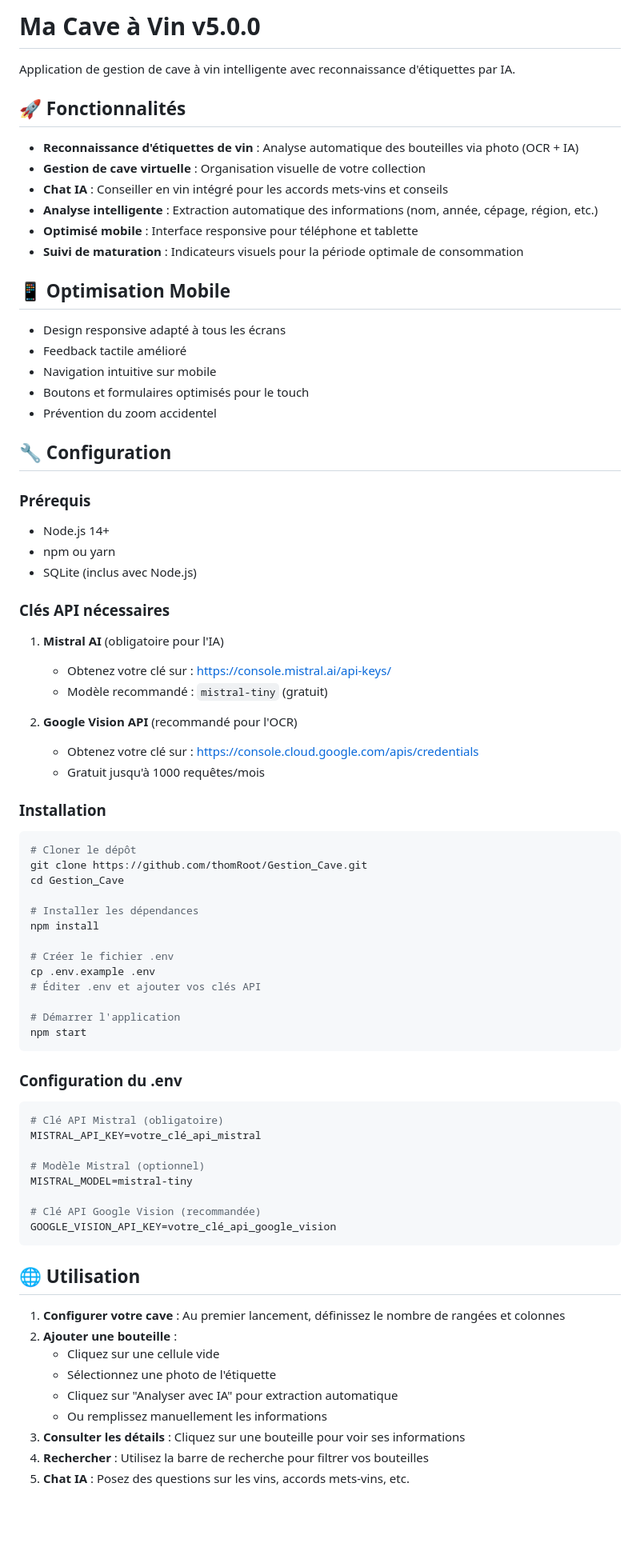
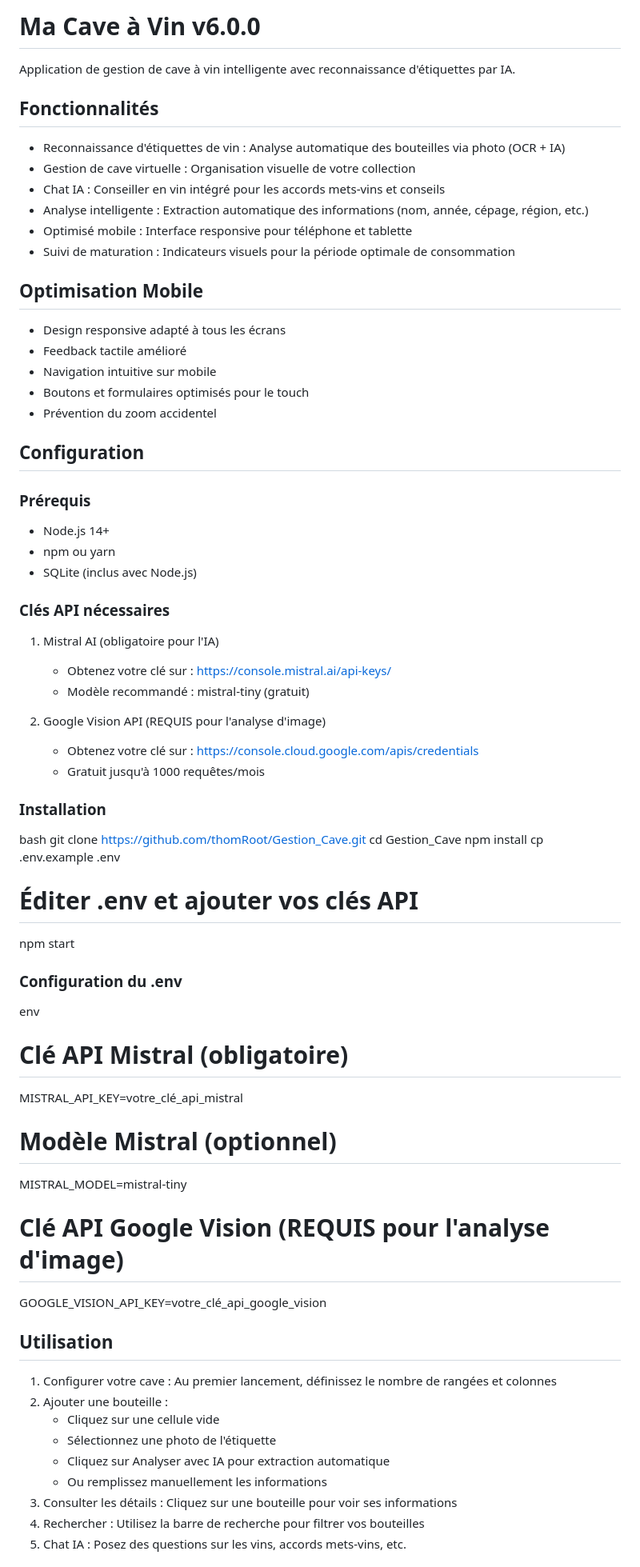
Before and after one commit to thomRoot/Gestion_Cave, a Markdown page: README.md, the part around one of its changes. Shown at 80% size. Drawn GitHub-style; blank space fills up the shorter version.

Commit message:
Mise a jour README.md pour v6.0.0

````diff
--- a/README.md
+++ b/README.md
@@ -1,17 +1,17 @@
-# Ma Cave à Vin v5.0.0
+# Ma Cave à Vin v6.0.0
 
 Application de gestion de cave à vin intelligente avec reconnaissance d'étiquettes par IA.
 
-## 🚀 Fonctionnalités
+## Fonctionnalités
 
-- **Reconnaissance d'étiquettes de vin** : Analyse automatique des bouteilles via photo (OCR + IA)
-- **Gestion de cave virtuelle** : Organisation visuelle de votre collection
-- **Chat IA** : Conseiller en vin intégré pour les accords mets-vins et conseils
-- **Analyse intelligente** : Extraction automatique des informations (nom, année, cépage, région, etc.)
-- **Optimisé mobile** : Interface responsive pour téléphone et tablette
-- **Suivi de maturation** : Indicateurs visuels pour la période optimale de consommation
+- Reconnaissance d'étiquettes de vin : Analyse automatique des bouteilles via photo (OCR + IA)
+- Gestion de cave virtuelle : Organisation visuelle de votre collection
+- Chat IA : Conseiller en vin intégré pour les accords mets-vins et conseils
+- Analyse intelligente : Extraction automatique des informations (nom, année, cépage, région, etc.)
+- Optimisé mobile : Interface responsive pour téléphone et tablette
+- Suivi de maturation : Indicateurs visuels pour la période optimale de consommation
 
-## 📱 Optimisation Mobile
+## Optimisation Mobile
 
 - Design responsive adapté à tous les écrans
 - Feedback tactile amélioré
@@ -19,7 +19,7 @@ Application de gestion de cave à vin intelligente avec reconnaissance d'étique
 - Boutons et formulaires optimisés pour le touch
 - Prévention du zoom accidentel
 
-## 🔧 Configuration
+## Configuration
 
 ### Prérequis
 
@@ -29,54 +29,45 @@ Application de gestion de cave à vin intelligente avec reconnaissance d'étique
 
 ### Clés API nécessaires
 
-1. **Mistral AI** (obligatoire pour l'IA)
-   - Obtenez votre clé sur : [https://console.mistral.ai/api-keys/](https://console.mistral.ai/api-keys/)
-   - Modèle recommandé : `mistral-tiny` (gratuit)
+1. Mistral AI (obligatoire pour l'IA)
+   - Obtenez votre clé sur : https://console.mistral.ai/api-keys/
+   - Modèle recommandé : mistral-tiny (gratuit)
 
-2. **Google Vision API** (recommandé pour l'OCR)
-   - Obtenez votre clé sur : [https://console.cloud.google.com/apis/credentials](https://console.cloud.google.com/apis/credentials)
+2. Google Vision API (REQUIS pour l'analyse d'image)
+   - Obtenez votre clé sur : https://console.cloud.google.com/apis/credentials
    - Gratuit jusqu'à 1000 requêtes/mois
 
 ### Installation
 
-```bash
-# Cloner le dépôt
+bash
 git clone https://github.com/thomRoot/Gestion_Cave.git
 cd Gestion_Cave
-
-# Installer les dépendances
 npm install
-
-# Créer le fichier .env
 cp .env.example .env
 # Éditer .env et ajouter vos clés API
-
-# Démarrer l'application
 npm start
-```
 
 ### Configuration du .env
 
-```env
+env
 # Clé API Mistral (obligatoire)
 MISTRAL_API_KEY=votre_clé_api_mistral
 
 # Modèle Mistral (optionnel)
 MISTRAL_MODEL=mistral-tiny
 
-# Clé API Google Vision (recommandée)
+# Clé API Google Vision (REQUIS pour l'analyse d'image)
 GOOGLE_VISION_API_KEY=votre_clé_api_google_vision
-```
 
-## 🌐 Utilisation
+## Utilisation
 
-1. **Configurer votre cave** : Au premier lancement, définissez le nombre de rangées et colonnes
-2. **Ajouter une bouteille** :
+1. Configurer votre cave : Au premier lancement, définissez le nombre de rangées et colonnes
+2. Ajouter une bouteille :
    - Cliquez sur une cellule vide
    - Sélectionnez une photo de l'étiquette
-   - Cliquez sur "Analyser avec IA" pour extraction automatique
+   - Cliquez sur Analyser avec IA pour extraction automatique
    - Ou remplissez manuellement les informations
-3. **Consulter les détails** : Cliquez sur une bouteille pour voir ses informations
-4. **Rechercher** : Utilisez la barre de recherche pour filtrer vos bouteilles
-5. **Chat IA** : Posez des questions sur les vins, accords mets-vins, etc.
+3. Consulter les détails : Cliquez sur une bouteille pour voir ses informations
+4. Rechercher : Utilisez la barre de recherche pour filtrer vos bouteilles
+5. Chat IA : Posez des questions sur les vins, accords mets-vins, etc.
 
````
Also changed, not shown: other parts of README.md (+22 -43 lines).
